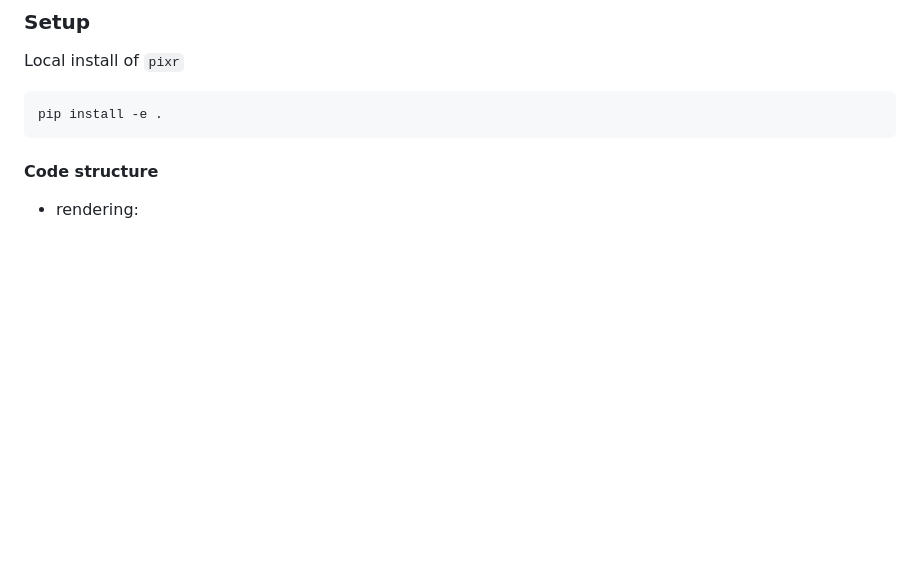
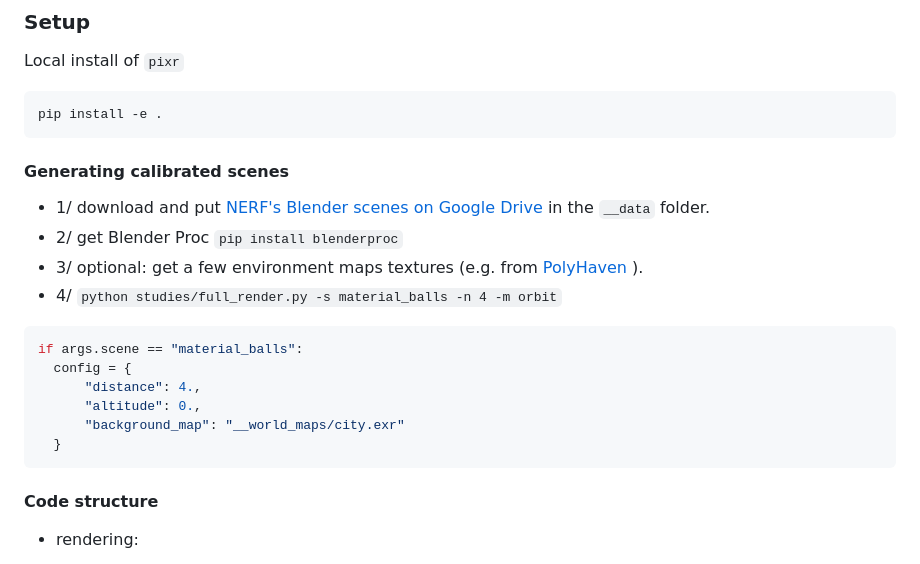
Before and after one commit to balthazarneveu/per-pixel-point-rendering, a Markdown page: README.md, the part around the change printed below. Rendered like a GitHub page; blank space fills up the shorter version.

Commit message:
#17 update section on blenderproc

````diff
--- a/README.md
+++ b/README.md
@@ -10,6 +10,20 @@ Local install of `pixr`
 pip install -e .
 ```
 
+#### Generating calibrated scenes
+- 1/ download and put [NERF's Blender scenes on Google Drive](https://drive.google.com/file/d/1RjwxZCUoPlUgEWIUiuCmMmG0AhuV8A2Q/view?usp=drive_link) in the `__data` folder.
+- 2/ get Blender Proc `pip install blenderproc`
+- 3/ optional: get a few environment maps textures (e.g. from [PolyHaven](https://polyhaven.com/hdris) ).
+- 4/ `python studies/full_render.py -s material_balls -n 4 -m orbit`
+
+```python
+if args.scene == "material_balls":
+  config = {
+      "distance": 4.,
+      "altitude": 0.,
+      "background_map": "__world_maps/city.exr"
+  }
+```
 
 #### Code structure
 - rendering:
````
Also changed, not shown: other parts of README.md (+2 -0 lines), report/figures/blenderproc_renders.png (added), report/figures/colmap_pointcloud.png (added), report/figures/ficus_64.png (added), 4 other files.
